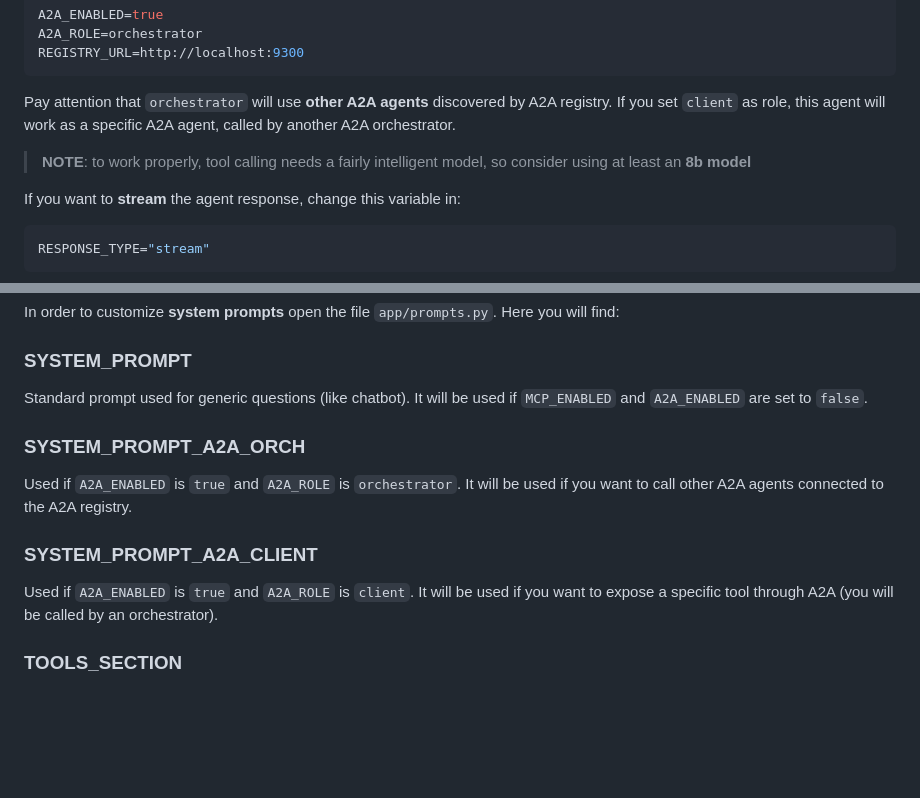
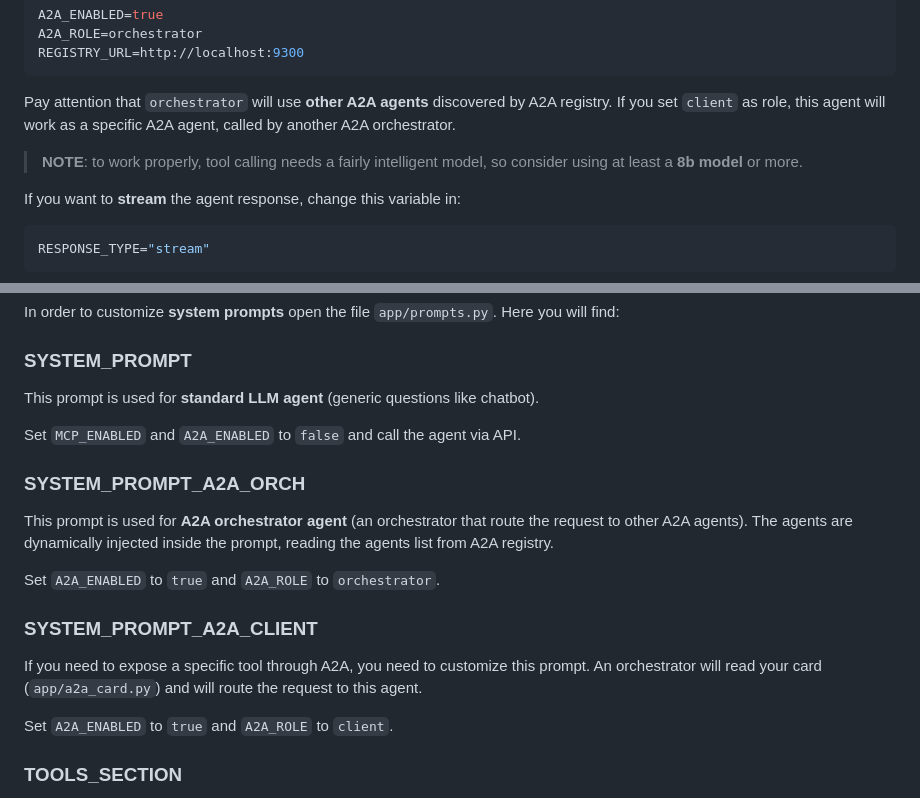
Before and after one commit to aleostudio/ai-agent, a Markdown page: README.md, 2 parts joined by grey strips. GitHub-like rendering; blank space fills up the shorter version.

Commit message:
chore: updated README

````diff
--- a/README.md
+++ b/README.md
@@ -57,11 +57,10 @@ A2A_ROLE=orchestrator
 REGISTRY_URL=http://localhost:9300
 ```
 
-Pay attention that `orchestrator` will use **other A2A agents** discovered by A2A registry. If you set `client` as role, this agent will work as a specific A2A agent,
-called by another A2A orchestrator.
+Pay attention that `orchestrator` will use **other A2A agents** discovered by A2A registry. If you set `client` as role, this agent will work as a specific A2A agent, called by another A2A orchestrator.
 
 > **NOTE**:
-> to work properly, tool calling needs a fairly intelligent model, so consider using at least an **8b model**
+> to work properly, tool calling needs a fairly intelligent model, so consider using at least a **8b model** or more.
 
 If you want to **stream** the agent response, change this variable in:
 
@@ -167,17 +166,24 @@ Here you will find:
 
 ### SYSTEM_PROMPT
 
-Standard prompt used for generic questions (like chatbot). It will be used if `MCP_ENABLED` and `A2A_ENABLED` are set to `false`.
+This prompt is used for **standard LLM agent** (generic questions like chatbot).
+
+Set `MCP_ENABLED` and `A2A_ENABLED` to `false` and call the agent via API.
 
 ### SYSTEM_PROMPT_A2A_ORCH
 
-Used if `A2A_ENABLED` is `true` and `A2A_ROLE` is `orchestrator`. It will be used
-if you want to call other A2A agents connected to the A2A registry.
+This prompt is used for **A2A orchestrator agent** (an orchestrator that route
+the request to other A2A agents). The agents are dynamically injected inside the
+prompt, reading the agents list from A2A registry.
+
+Set `A2A_ENABLED` to `true` and `A2A_ROLE` to `orchestrator`.
 
 ### SYSTEM_PROMPT_A2A_CLIENT
 
-Used if `A2A_ENABLED` is `true` and `A2A_ROLE` is `client`. It will be used
-if you want to expose a specific tool through A2A (you will be called by an orchestrator).
+If you need to expose a specific tool through A2A, you need to customize this prompt.
+An orchestrator will read your card (`app/a2a_card.py`) and will route the request to this agent.
+
+Set `A2A_ENABLED` to `true` and `A2A_ROLE` to `client`.
 
 ### TOOLS_SECTION
 
````
